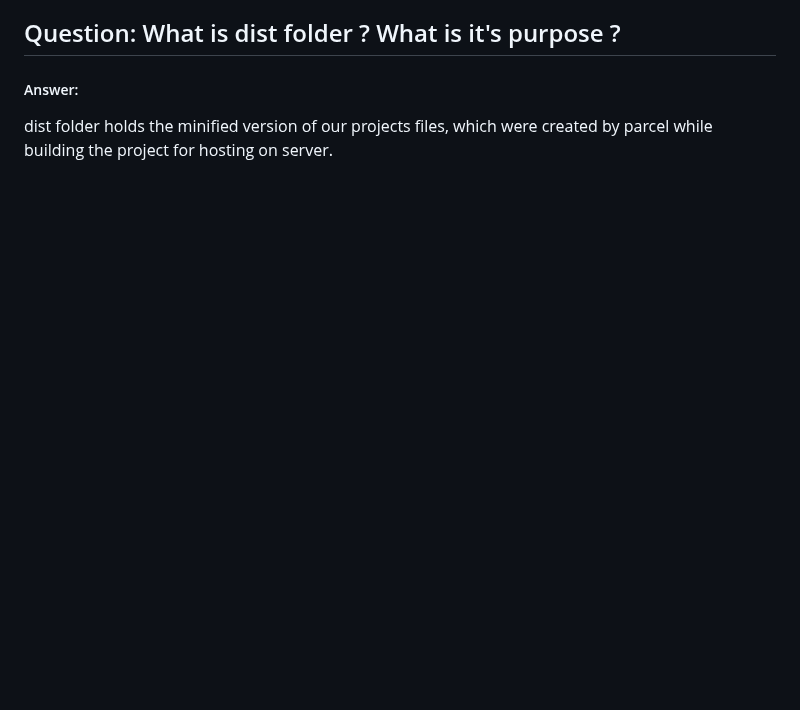
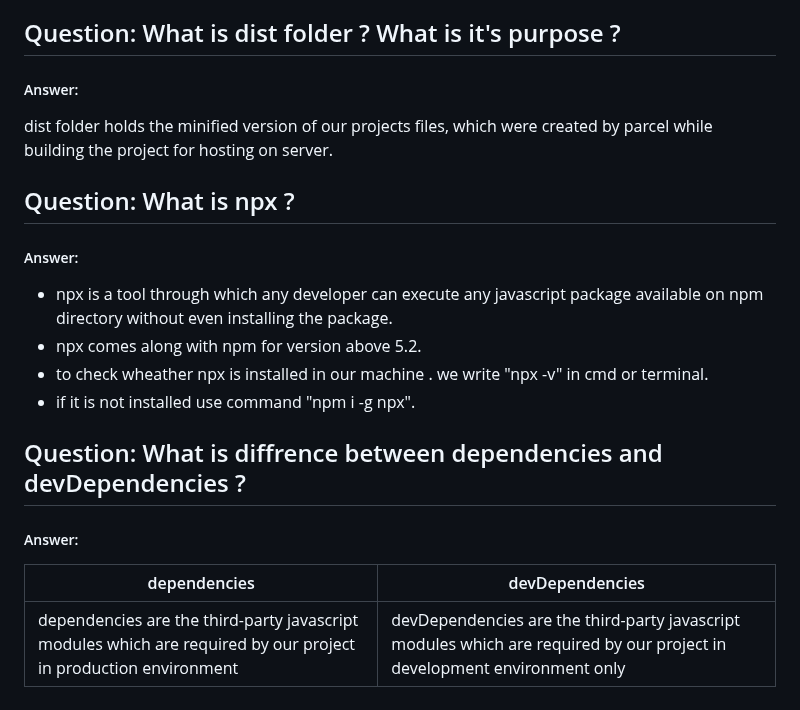
Before and after one commit to shivam-saway/ReactTutorial, a Markdown page: README.md, the part around the change. GitHub-like rendering; blank space fills up the shorter version.

Commit message:
dependencies and devDependencies

```diff
--- a/README.md
+++ b/README.md
@@ -84,3 +84,15 @@ create react app uses webpack.
 ## Question: What is dist folder ? What is it's purpose ?
 ##### Answer:
 dist folder holds the minified version of our projects files, which were created by parcel while building the project for hosting on server.
+## Question: What is npx ?
+##### Answer:
++ npx is a tool through which any developer can execute any javascript package available on npm directory without even installing the package.
++ npx comes along with npm for version above 5.2.
++ to check wheather npx is installed in our machine . we write "npx -v" in cmd or terminal.
++ if it is not installed use command "npm i -g npx".
+## Question: What is diffrence between dependencies and devDependencies ?
+##### Answer:
+
+| dependencies | devDependencies |
+| --- | --- |
+| dependencies are the third-party javascript modules which are required by our project in production environment | devDependencies are the third-party javascript modules which are required by our project in development environment only|
```
